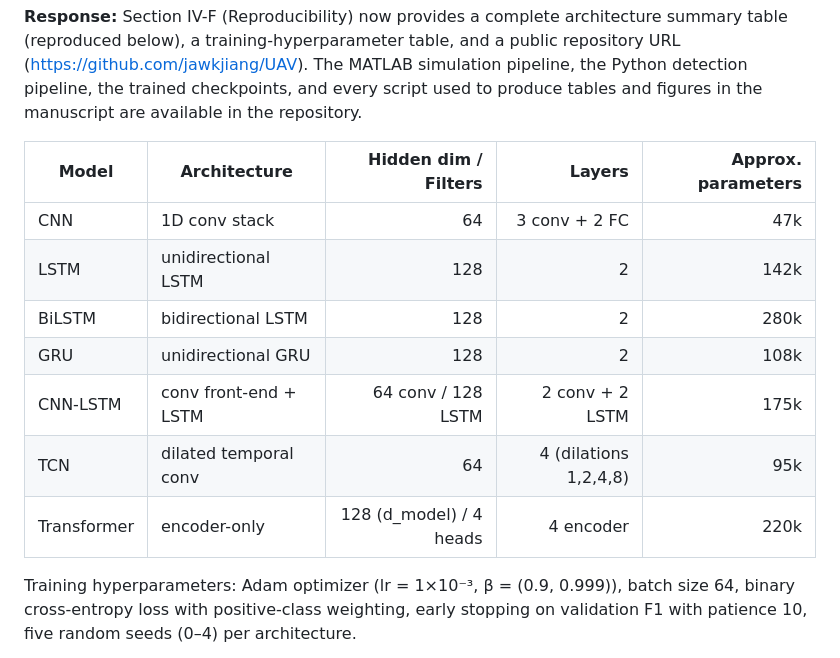
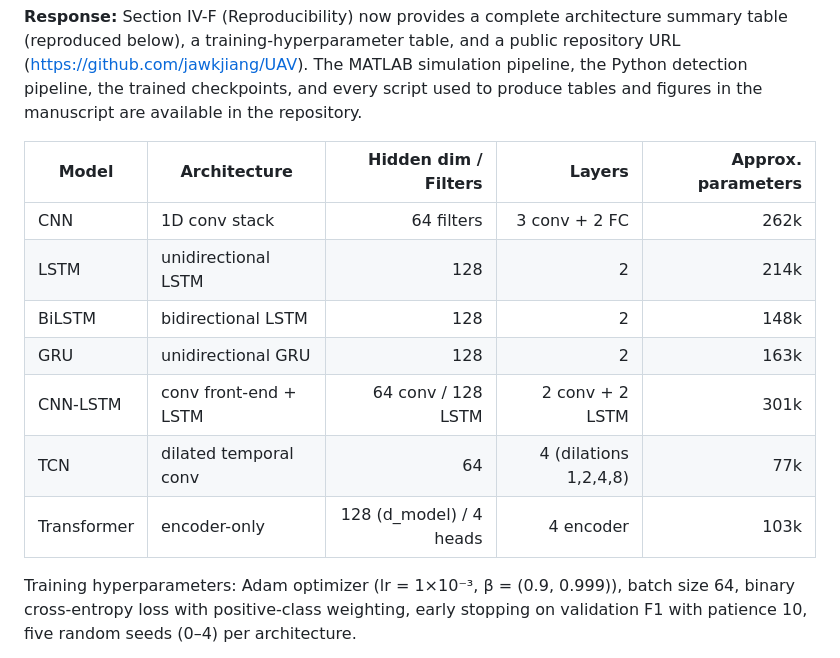
Before and after one commit to jawkjiang/UAV, a Markdown page: docs/response_to_reviewers.md, the part around the change. Rendered like a GitHub page.

Commit message:
Fix Issue 7: Correct model parameter counts in response letter R2C5
Recomputed by instantiating each model class (step3_multiModel/model.py)
with n_features=9, window_size=50 and counting sum(p.numel()):
- CNN: 47k→262k, LSTM: 142k→214k, BiLSTM: 280k→148k, GRU: 108k→163k
- CNN-LSTM: 175k→301k, TCN: 95k→77k, Transformer: 220k→103k
Counts now match main.tex Table I (tab:models).

Co-Authored-By: Claude Sonnet 4.6 <noreply@anthropic.com>

```diff
--- a/docs/response_to_reviewers.md
+++ b/docs/response_to_reviewers.md
@@ -270,13 +270,13 @@ The combination of explicit time-budgeted DR@Δt, causal first-detection semanti
 
 | Model | Architecture | Hidden dim / Filters | Layers | Approx. parameters |
 |---|---|---:|---:|---:|
-| CNN | 1D conv stack | 64 | 3 conv + 2 FC | 47k |
-| LSTM | unidirectional LSTM | 128 | 2 | 142k |
-| BiLSTM | bidirectional LSTM | 128 | 2 | 280k |
-| GRU | unidirectional GRU | 128 | 2 | 108k |
-| CNN-LSTM | conv front-end + LSTM | 64 conv / 128 LSTM | 2 conv + 2 LSTM | 175k |
-| TCN | dilated temporal conv | 64 | 4 (dilations 1,2,4,8) | 95k |
-| Transformer | encoder-only | 128 (d_model) / 4 heads | 4 encoder | 220k |
+| CNN | 1D conv stack | 64 filters | 3 conv + 2 FC | 262k |
+| LSTM | unidirectional LSTM | 128 | 2 | 214k |
+| BiLSTM | bidirectional LSTM | 128 | 2 | 148k |
+| GRU | unidirectional GRU | 128 | 2 | 163k |
+| CNN-LSTM | conv front-end + LSTM | 64 conv / 128 LSTM | 2 conv + 2 LSTM | 301k |
+| TCN | dilated temporal conv | 64 | 4 (dilations 1,2,4,8) | 77k |
+| Transformer | encoder-only | 128 (d_model) / 4 heads | 4 encoder | 103k |
 
 Training hyperparameters: Adam optimizer (lr = 1×10⁻³, β = (0.9, 0.999)), batch size 64, binary cross-entropy loss with positive-class weighting, early stopping on validation F1 with patience 10, five random seeds (0–4) per architecture.
 
```
